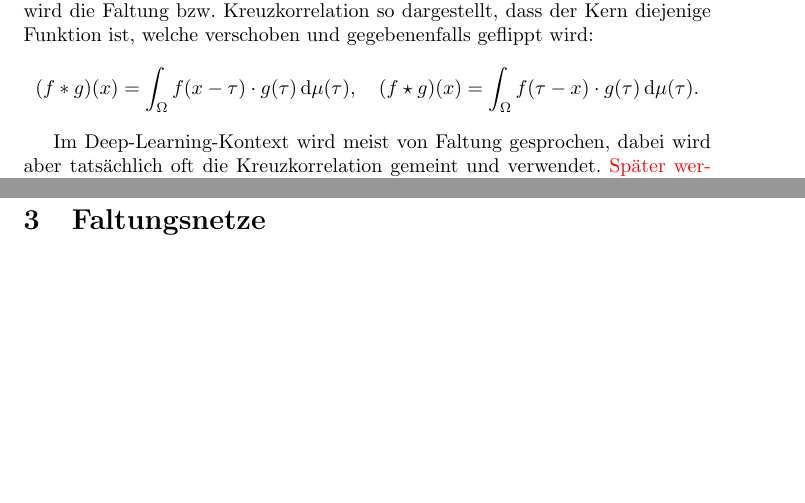
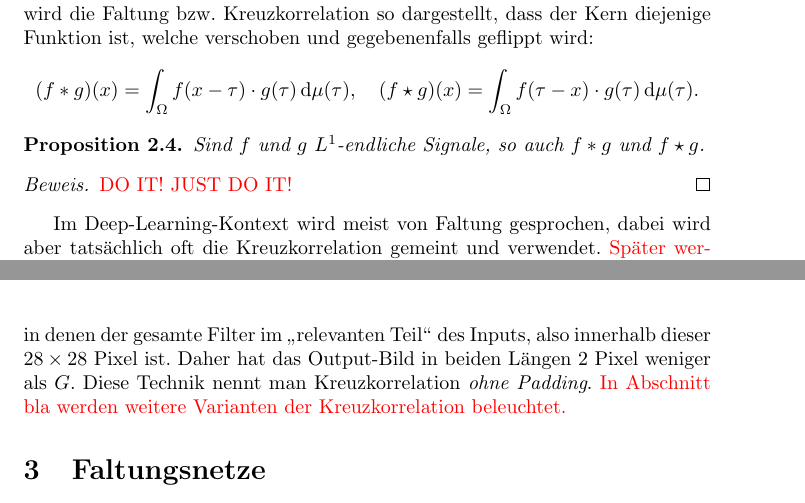
Before and after one commit to michael-markl/ml-pooling-and-convolutional-nets, a LaTeX document (report/report.tex): two parts of pages 2 and 3 of 5 before the commit and two parts of pages 2 and 4 of 5 after it, joined at a grey line, cut so that both start at the same text, the shorter picture padded with empty space. Compiled offline with pdfLaTeX; TikZ figures are drawn from their code, not taken from saved files.

Commit message:
Add a few bits here and there.

```diff
--- a/report/report.tex
+++ b/report/report.tex
@@ -8,6 +8,7 @@
 \usepackage{amssymb}
 \usepackage{amsthm}
 \usepackage{subcaption}
+\captionsetup{justification=centering}
 
 
 \usepackage{mathbbol}
@@ -126,6 +127,13 @@ Oft wird die Faltung bzw. Kreuzkorrelation so dargestellt, dass der Kern diejeni
     (f\star g)(x) = \int_\Omega f(\tau - x) \cdot g(\tau) \diff\mu(\tau).
 \]
 
+\begin{proposition}
+    Sind $f$ und $g$ $L^1$-endliche Signale, so auch $f* g$ und $f\star g$.
+\end{proposition}
+\begin{proof}
+    \todo{DO IT! JUST DO IT!}
+\end{proof}
+
 Im Deep-Learning-Kontext wird meist von Faltung gesprochen, dabei wird aber tatsächlich oft die Kreuzkorrelation gemeint und verwendet.
 \todo{Später werden wir sehen, warum dies keine größeren Auswirkungen auf die Neuronalen Faltungslayer hat.}
 Wir werden daher im Folgenden meist nur die Kreuzkorrelation näher betrachten.
@@ -203,3 +209,7 @@ In Abbildung~\ref{fig:sobel-on-mnist} sieht man die Kreuzkorrelation des Sobel-F
+Wir betrachten zumeist nur solche Pixel von $F\star G$, in denen der gesamte Filter im \glqq relevanten Teil\grqq\ des Inputs, also innerhalb dieser $28\times 28$ Pixel ist.
+Daher hat das Output-Bild in beiden Längen $2$ Pixel weniger als $G$.
+Diese Technik nennt man Kreuzkorrelation \emph{ohne Padding}.
+\todo{In Abschnitt bla werden weitere Varianten der Kreuzkorrelation beleuchtet.}
 
 \section{Faltungsnetze}
 
```
Also changed, not shown: report/report.tex (8 more changed lines).
